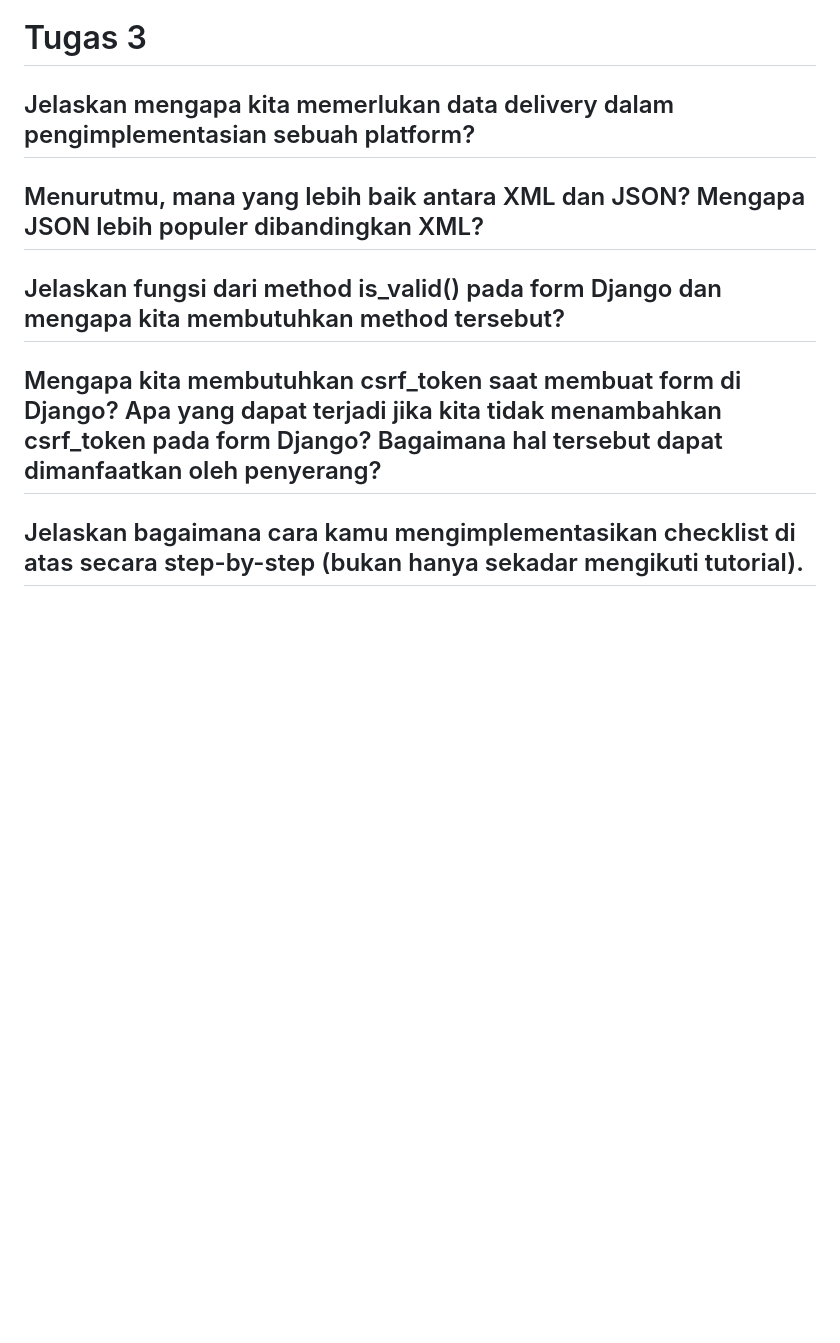
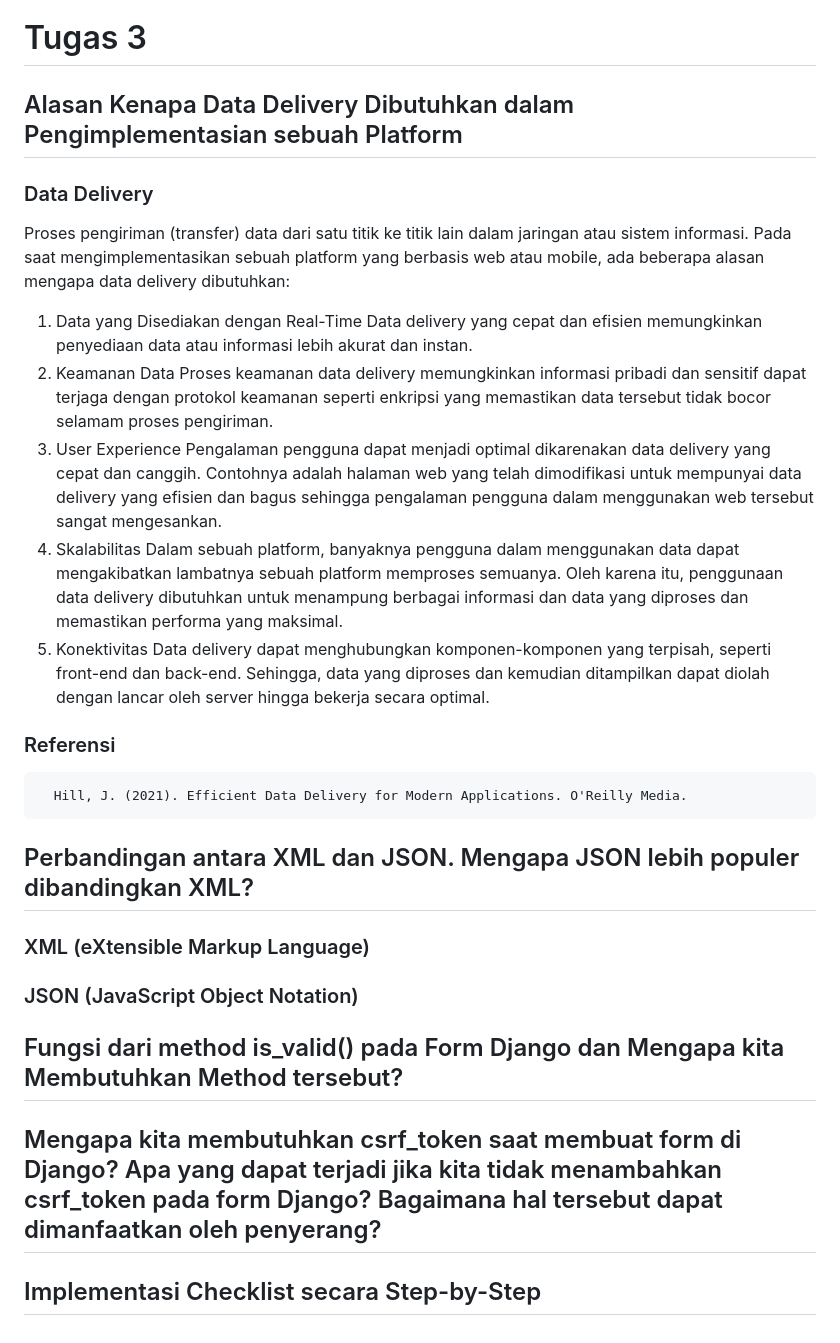
Before and after one commit to codeynamic5/e-commerce, a Markdown page: README.md, the part around the change. Drawn GitHub-style; blank space fills up the shorter version.

Commit message:
Update README.md | Data Delivery

```diff
--- a/README.md
+++ b/README.md
@@ -169,14 +169,34 @@ Model pada Django disebut sebagai ORM (Object-Relational Mapping) adalah karena
 
 # Tugas 3
 
-## Jelaskan mengapa kita memerlukan data delivery dalam pengimplementasian sebuah platform?
+## Alasan Kenapa Data Delivery Dibutuhkan dalam Pengimplementasian sebuah Platform
+   ### Data Delivery
+   Proses pengiriman (transfer) data dari satu titik ke titik lain dalam jaringan atau sistem informasi. Pada saat mengimplementasikan sebuah platform yang berbasis web atau mobile, ada beberapa alasan mengapa data delivery dibutuhkan:
+   1. Data yang Disediakan dengan Real-Time
+      Data delivery yang cepat dan efisien memungkinkan penyediaan data atau informasi lebih akurat dan instan.
+   2. Keamanan Data
+      Proses keamanan data delivery memungkinkan informasi pribadi dan sensitif dapat terjaga dengan protokol keamanan seperti enkripsi yang memastikan data tersebut tidak bocor selamam proses pengiriman.
+   3. User Experience
+      Pengalaman pengguna dapat menjadi optimal dikarenakan data delivery yang cepat dan canggih. Contohnya adalah halaman web yang telah dimodifikasi untuk mempunyai data delivery yang efisien dan bagus sehingga pengalaman pengguna dalam menggunakan web tersebut sangat mengesankan.
+   4. Skalabilitas
+      Dalam sebuah platform, banyaknya pengguna dalam menggunakan data dapat mengakibatkan lambatnya sebuah platform memproses semuanya. Oleh karena itu, penggunaan data delivery dibutuhkan untuk menampung berbagai informasi dan data yang diproses dan memastikan performa yang maksimal.
+   5. Konektivitas
+      Data delivery dapat menghubungkan komponen-komponen yang terpisah, seperti front-end dan back-end. Sehingga, data yang diproses dan kemudian ditampilkan dapat diolah dengan lancar oleh server hingga bekerja secara optimal.
+
+   ### Referensi
+      Hill, J. (2021). Efficient Data Delivery for Modern Applications. O'Reilly Media.
 
 
+## Perbandingan antara XML dan JSON. Mengapa JSON lebih populer dibandingkan XML?
+   ### XML (eXtensible Markup Language)
 
-## Menurutmu, mana yang lebih baik antara XML dan JSON? Mengapa JSON lebih populer dibandingkan XML?
 
-## Jelaskan fungsi dari method is_valid() pada form Django dan mengapa kita membutuhkan method tersebut?
+   ### JSON (JavaScript Object Notation)
+
+
+## Fungsi dari method is_valid() pada Form Django dan Mengapa kita Membutuhkan Method tersebut?
 
 ## Mengapa kita membutuhkan csrf_token saat membuat form di Django? Apa yang dapat terjadi jika kita tidak menambahkan csrf_token pada form Django? Bagaimana hal tersebut dapat dimanfaatkan oleh penyerang?
 
-## Jelaskan bagaimana cara kamu mengimplementasikan checklist di atas secara step-by-step (bukan hanya sekadar mengikuti tutorial).
+
+## Implementasi Checklist secara Step-by-Step
```
